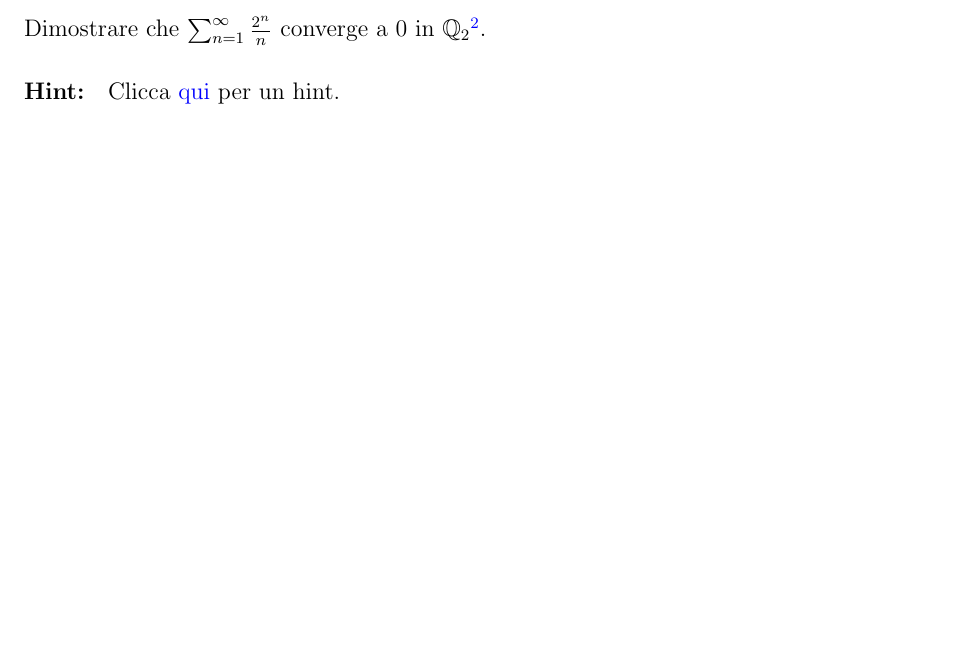
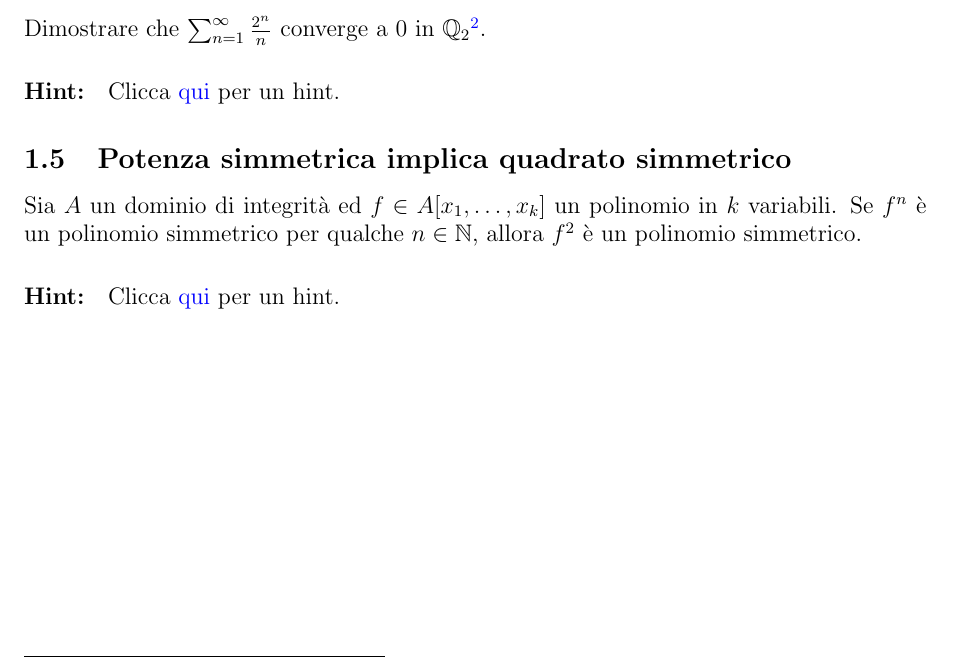
Before and after one commit to dario2994/CoolMathProblems, a LaTeX paper (main.tex, which reads problems/Algebra.tex): part of page 3 of 21 before the commit and part of page 3 of 22 after it, cut so that both start at the same text, the shorter picture padded with empty space. Compiled offline with pdfLaTeX.

Commit message:
Potenza di polinomio simmetrica

```diff
--- a/problems/Algebra.tex
+++ b/problems/Algebra.tex
@@ -18,3 +18,9 @@ Dimostrare che $\alpha=\sqrt2+\sqrt{6}+\sqrt{10}+\sqrt{15}+\sqrt{37}$ è algebri
 Dimostrare che $\sum_{n=1}^\infty \frac{2^n}{n}$ converge a $0$ in $\Q_2$\footnote{Con $\Q_2$ si intende la chiusura topologica dei razionali rispetto al valore assoluto $2$-adico. Usando termini più elementari, il problema chiede di dimostrare che le troncate della serie hanno molti fattori $2$.}.
 }
 \Hint{Ricordate lo sviluppo del logaritmo?}
+
+\Problem{Potenza simmetrica implica quadrato simmetrico}{
+Sia $A$ un dominio di integrità ed $f\in A[x_1,\dots,x_k]$ un polinomio in $k$ variabili.
+Se $f^n$ è un polinomio simmetrico per qualche $n\in\N$, allora $f^2$ è un polinomio simmetrico.
+}
+\Hint{Estendere $A$ ad una chiusura algebrica, per poter fattorizzare $f^n-(f\circ\tau)^n$ dove $\tau$ è una traspozione.}
```
